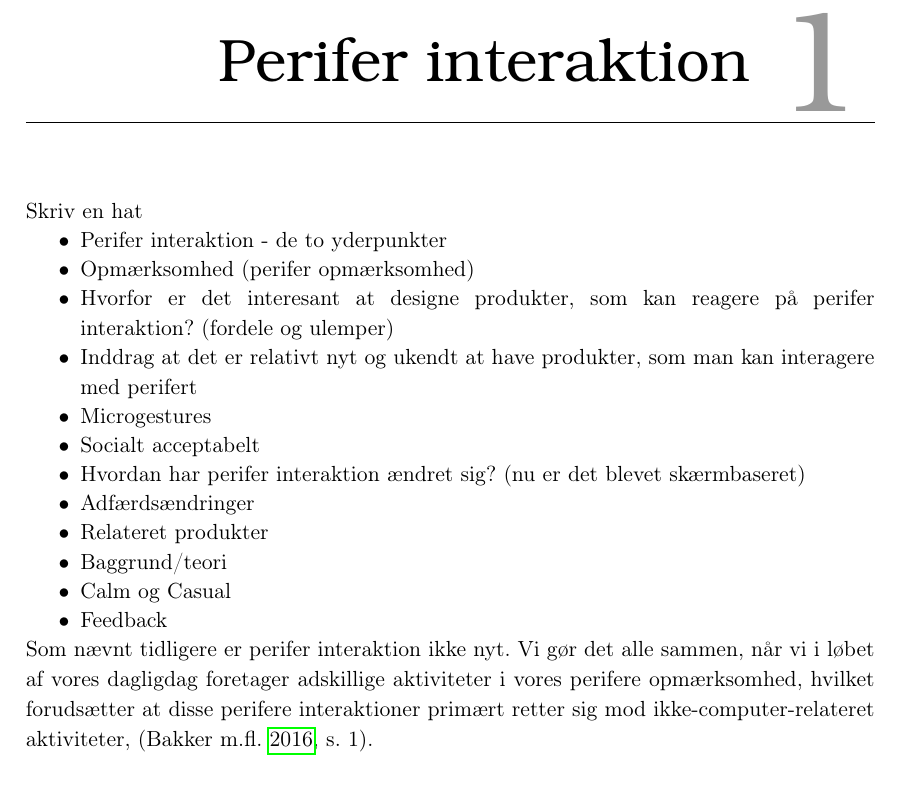
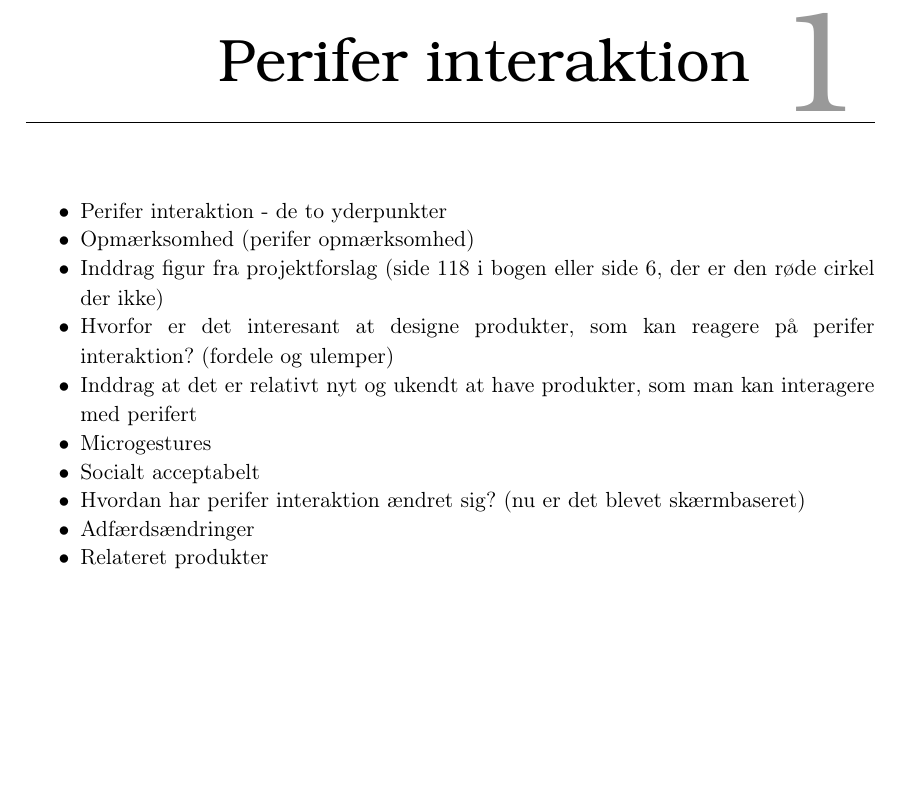
Before and after one commit to SaraNielsen0711/P6-LaTex, a LaTeX thesis (Master.tex, which reads Content/Introduktion/Perifer.tex): part of page 11 of 24, cut so that both start at the same text, the shorter picture padded with empty space. Compiled offline with pdfLaTeX.

Commit message:
Revert "nyt"
This reverts commit 6132aa37d73a613e6a8ab084389a273181cc1f06.

```diff
--- a/Content/Introduktion/Perifer.tex
+++ b/Content/Introduktion/Perifer.tex
@@ -1,11 +1,10 @@
 \chapter{Perifer interaktion}
 \label{PeriferInteratkion}
-%
-Skriv en hat
 %
 \begin{itemize}
   \item Perifer interaktion - de to yderpunkter
   \item Opmærksomhed (perifer opmærksomhed)
+  \item Inddrag figur fra projektforslag (side 118 i bogen eller side 6, der er den røde cirkel der ikke)
   \item Hvorfor er det interesant at designe produkter, som kan reagere på perifer interaktion? (fordele og ulemper)
   \item Inddrag at det er relativt nyt og ukendt at have produkter, som man kan interagere med perifert
   \item Microgestures
@@ -13,12 +12,8 @@ Skriv en hat
   \item Hvordan har perifer interaktion ændret sig? (nu er det blevet skærmbaseret)
   \item Adfærdsændringer
   \item Relateret produkter
-  \item Baggrund/teori
-  \item Calm og Casual
-  \item Feedback
 \end{itemize}
-%
-Som nævnt tidligere er perifer interaktion ikke nyt. Vi gør det alle sammen, når vi i løbet af vores dagligdag foretager adskillige aktiviteter i vores perifere opmærksomhed, hvilket forudsætter at disse perifere interaktioner primært retter sig mod ikke-computer-relateret aktiviteter, \parencite[s. 1]{PDF:PeripheralInteraction}.
+
 
 %
 \begin{figure}[H]
```
